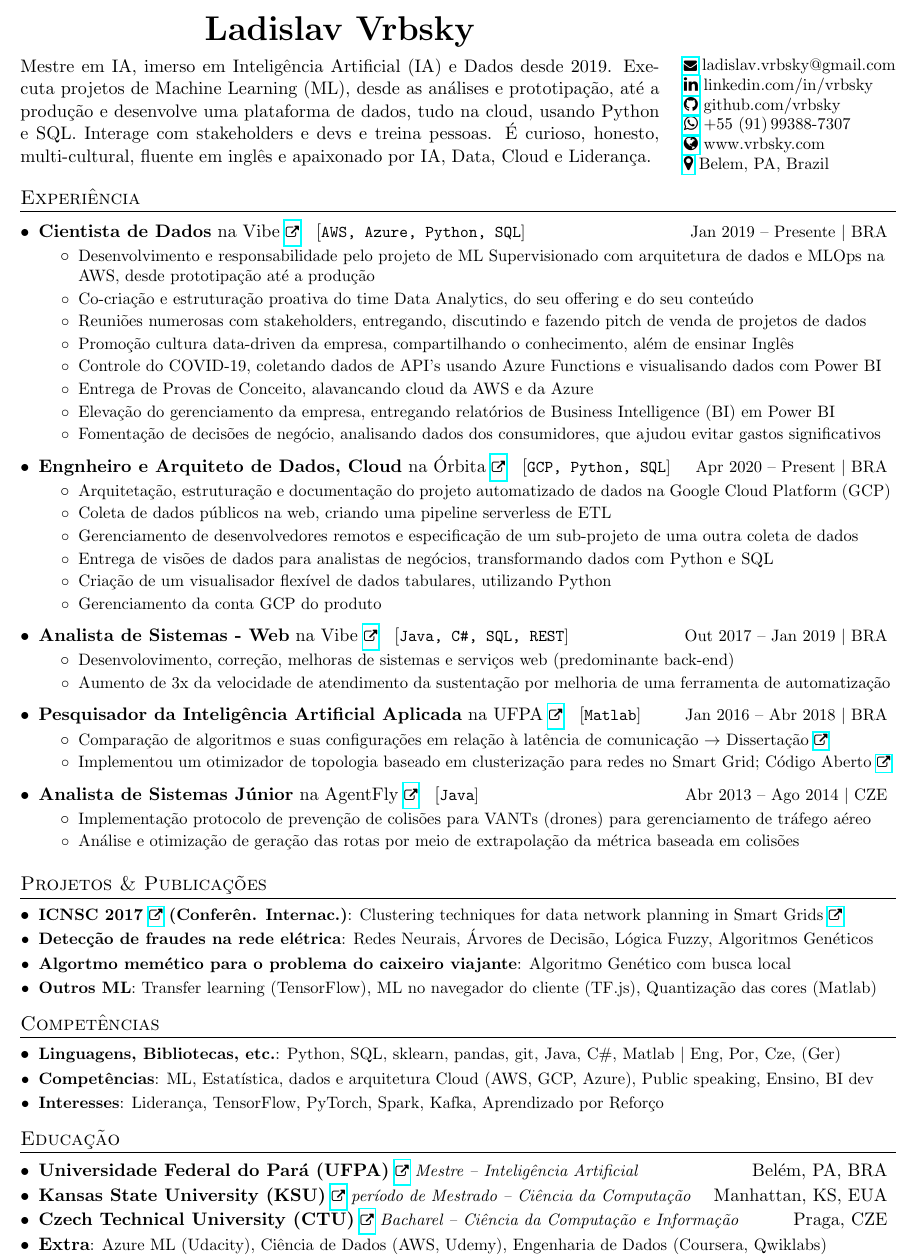
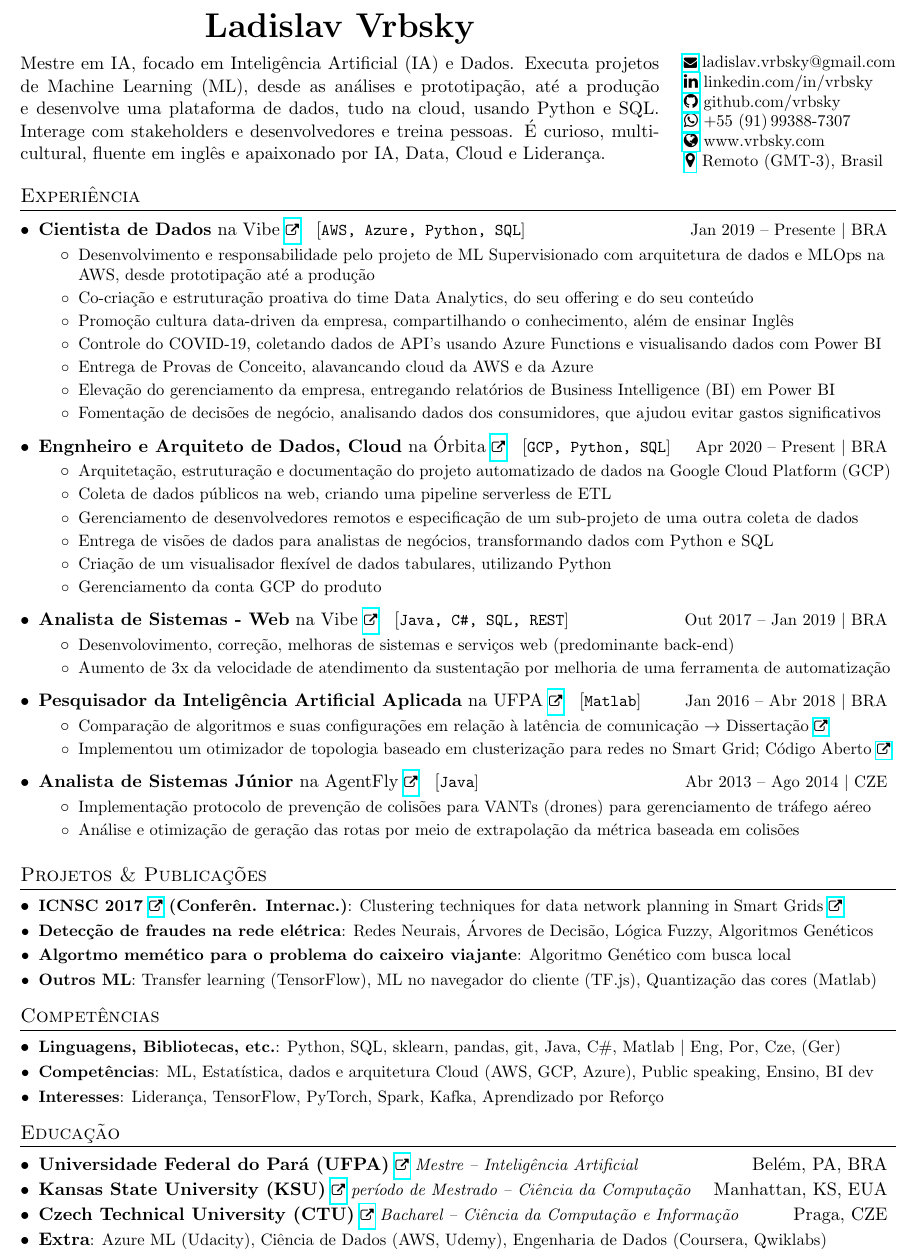
Before and after one commit to vrbsky/resume-pt, a LaTeX CV (Vrbsky_curriculo.tex): part of the page, cut so that both start at the same text. Compiled offline with pdfLaTeX.

Commit message:
updated heading, remote location, experience record, thumbnail, removed unused files

```diff
--- a/Vrbsky_resume_2018-09.tex
+++ b/Vrbsky_curriculo.tex
@@ -216,11 +216,11 @@ Dez\fi~\number\year}
 \newcommand{\mytitle}{\textbf{{\huge \foreignlanguage{czech}{Ladislav Vrbsky}}}}
 \newcommand{\intro}{%\twoRowCell{%
 %Passionate for Artificial Intelligence and Software Engineering. Seeking}{challenging projects, preferably in an English-speaking environment.
-Mestre em IA, imerso em Inteligência Artificial (IA) e Dados desde 2019.
+Mestre em IA, focado em Inteligência Artificial (IA) e Dados.
 %Produz todo o pipeline
 Executa projetos de Machine Learning (ML), desde as análises e prototipação, até a produção
 %analisa dados, prototipa e transcreve para produção modelos de Machine Learning (ML)
-e desenvolve uma plataforma de dados, tudo na cloud, usando Python e SQL. Interage com stakeholders e devs e treina pessoas. É curioso, honesto, multi-cultural, fluente em inglês e apaixonado por IA, Data, Cloud e Liderança.
+e desenvolve uma plataforma de dados, tudo na cloud, usando Python e SQL. Interage com stakeholders e desenvolvedores e treina pessoas. É curioso, multi-cultural, fluente em inglês e apaixonado por IA, Data, Cloud e Liderança.
 %----- Profissional -----
 %Foca em melhores práticas para AI/ML/Dados e desenvolvimento da equipe e da empresa.
 %----- Professorial -----
@@ -239,7 +239,7 @@ e desenvolve uma plataforma de dados, tudo na cloud, usando Python e SQL. Intera
 \newcommand{\vrbskycom}{%
 \href{https://www.vrbsky.com}{\faGlobe{}} www.vrbsky.com}
 \newcommand{\addressBR}{%
-\href{https://www.google.com/maps?q=Belem,+PA,+Brazil}{\faMapMarker{}} Belem, PA, Brazil}
+\hspace{1pt}\href{https://www.google.com/maps?q=Belem,+PA,+Brazil}{\faMapMarker{}}\hspace{1pt} Remoto (GMT-3), Brasil}
 \newcommand{\phoneBR}{%
 \href{https://api.whatsapp.com/send?phone=5591993887307}{\faWhatsapp{}} +55~(91)\,99388-7307}%\faPhone{}
 
@@ -301,7 +301,7 @@ e desenvolve uma plataforma de dados, tudo na cloud, usando Python e SQL. Intera
       \resumeItemListStart
         \resumeItemCustom{Desenvolvimento e responsabilidade pelo projeto de ML Supervisionado com arquitetura de dados e MLOps na AWS, desde prototipação até a produção}
         \resumeItemCustom{Co-criação e estruturação proativa do time Data Analytics, do seu offering e do seu conteúdo}
-        \resumeItemCustom{Reuniões numerosas com stakeholders, entregando, discutindo e fazendo pitch de venda de projetos de dados}
+        %\resumeItemCustom{Reuniões numerosas com stakeholders, entregando, discutindo e fazendo pitch de venda de projetos de dados}
         \resumeItemCustom{Promoção cultura data-driven da empresa, compartilhando o conhecimento, além de ensinar Inglês}
         \resumeItemCustom{Controle do COVID-19, coletando dados de API's usando Azure Functions e visualisando dados com Power BI}
         \resumeItemCustom{Entrega de Provas de Conceito, alavancando cloud da AWS e da Azure}
@@ -334,7 +334,7 @@ e desenvolve uma plataforma de dados, tudo na cloud, usando Python e SQL. Intera
       \resumeItemListEnd
 
     \resumeJobSubheadingD
-      {http://www.vibedesenv.com/}{Vibe}{Tecnologia para negócios}%{Bel\'em, PA, Brazil}
+      {http://www.vibetecnologia.com/}{Vibe}{Tecnologia para negócios}%{Bel\'em, PA, Brazil}
       {Analista de Sistemas - Web}{Out 2017 -- Jan 2019 $\vert$ BRA}
       {Java, \csharp, SQL, REST}%CI/CD, JSF, JSP, AngularJS, JS, ASP.NET, SVN
       {Aplicativos web de Internet Banking, sistemas de gerenciamento, serviços web para o banco \myHref{http://www.banpara.b.br/}{Banpará}}
```
Also changed, not shown: README.md, Vrbsky_curriculo_preview.png, resume_preview.png (deleted), sourabh_bajaj_resume.pdf (deleted).
